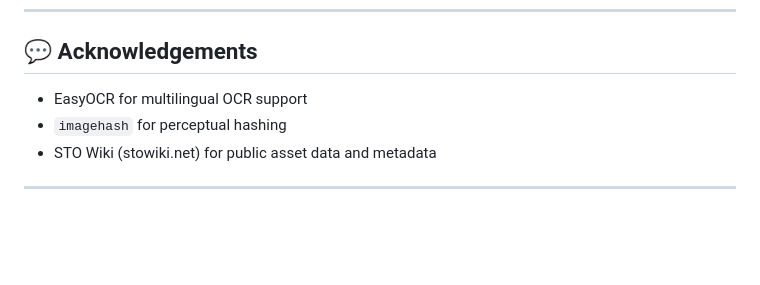
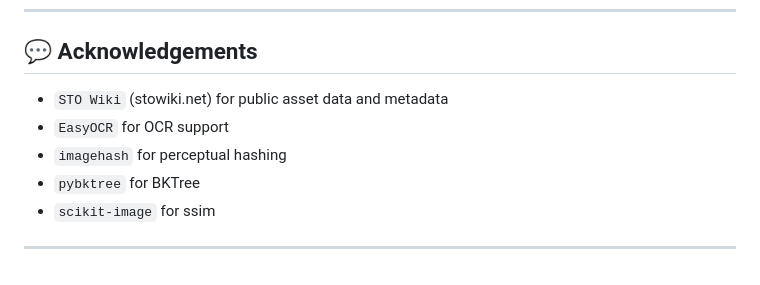
Before and after one commit to phillipod/SISTER, a Markdown page: README.md, the part around the change. GitHub-like rendering; blank space fills up the shorter version.

Commit message:
🛠️ README.md -> Updated acknowledgements list

```diff
--- a/README.md
+++ b/README.md
@@ -128,8 +128,10 @@ AGPL-3.0 License © 2025 Phillip O'Donnell
 
 ## 💬 Acknowledgements
 
-- EasyOCR for multilingual OCR support
+- `STO Wiki` (stowiki.net) for public asset data and metadata
+- `EasyOCR` for OCR support
 - `imagehash` for perceptual hashing
-- STO Wiki (stowiki.net) for public asset data and metadata
+- `pybktree` for BKTree
+- `scikit-image` for ssim
 
 ---
```
